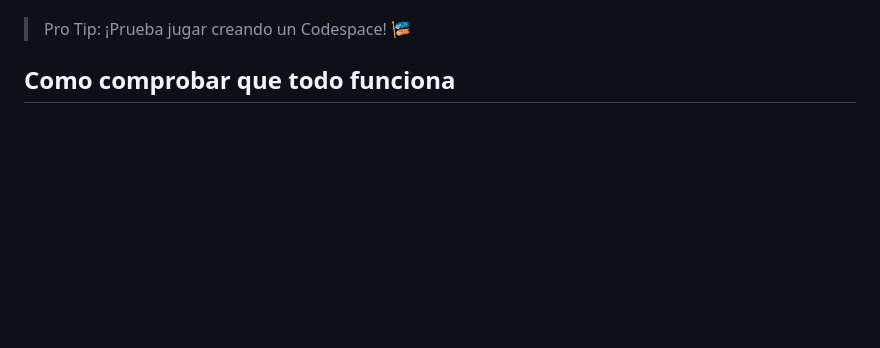
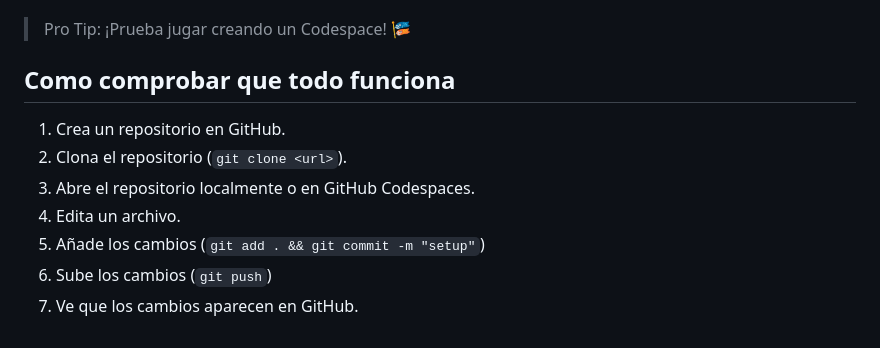
Before and after one commit to open-source-uc/taller-git-y-github-2023-2, a Markdown page: docs/setup.md, the part around the change. GitHub-like rendering; blank space fills up the shorter version.

Commit message:
add test part

```diff
--- a/docs/setup.md
+++ b/docs/setup.md
@@ -139,4 +139,10 @@ Si deseas aprender más en profunidad en cómo utilizar GitHub Codespaces, puede
 
 ## Como comprobar que todo funciona
 
-<!-- TODO -->
+1. Crea un repositorio en GitHub.
+2. Clona el repositorio (`git clone <url>`).
+3. Abre el repositorio localmente o en GitHub Codespaces.
+4. Edita un archivo.
+5. Añade los cambios (`git add . && git commit -m "setup"`)
+6. Sube los cambios (`git push`)
+7. Ve que los cambios aparecen en GitHub.
```
